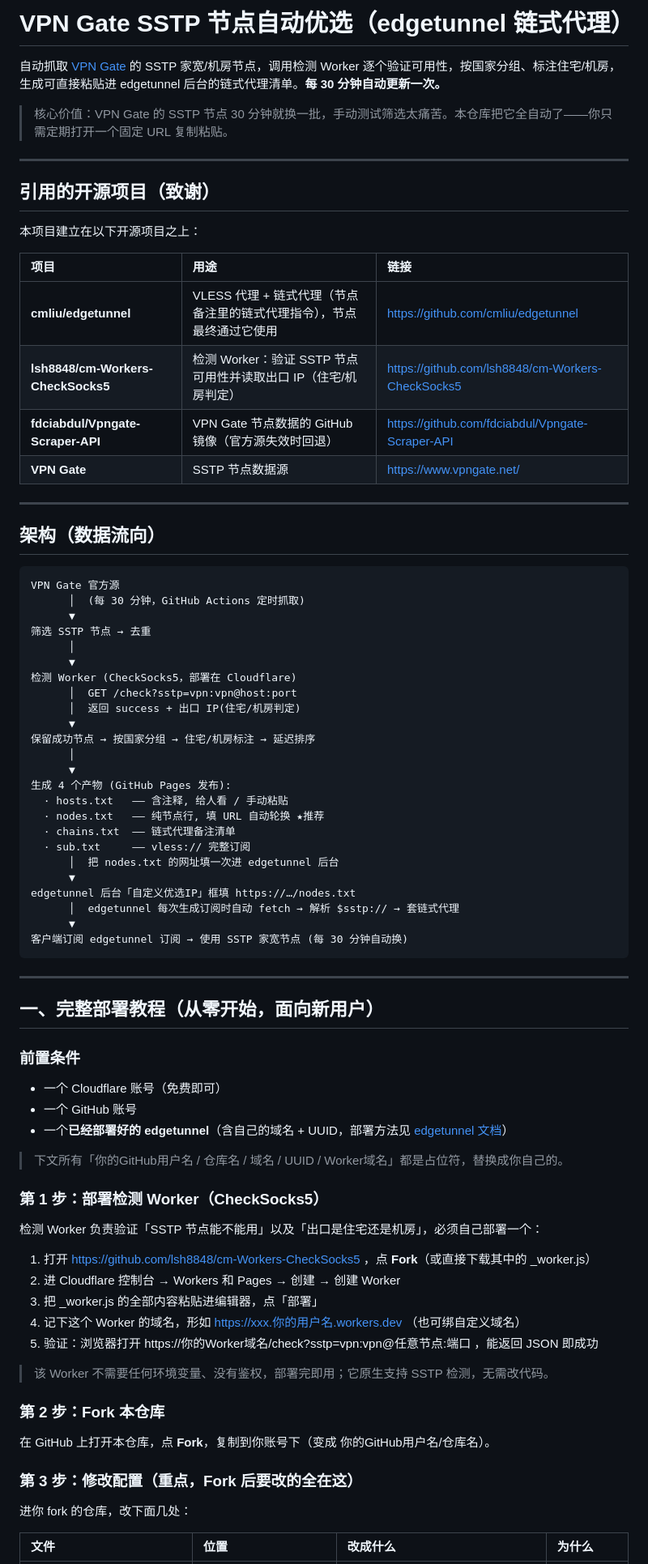
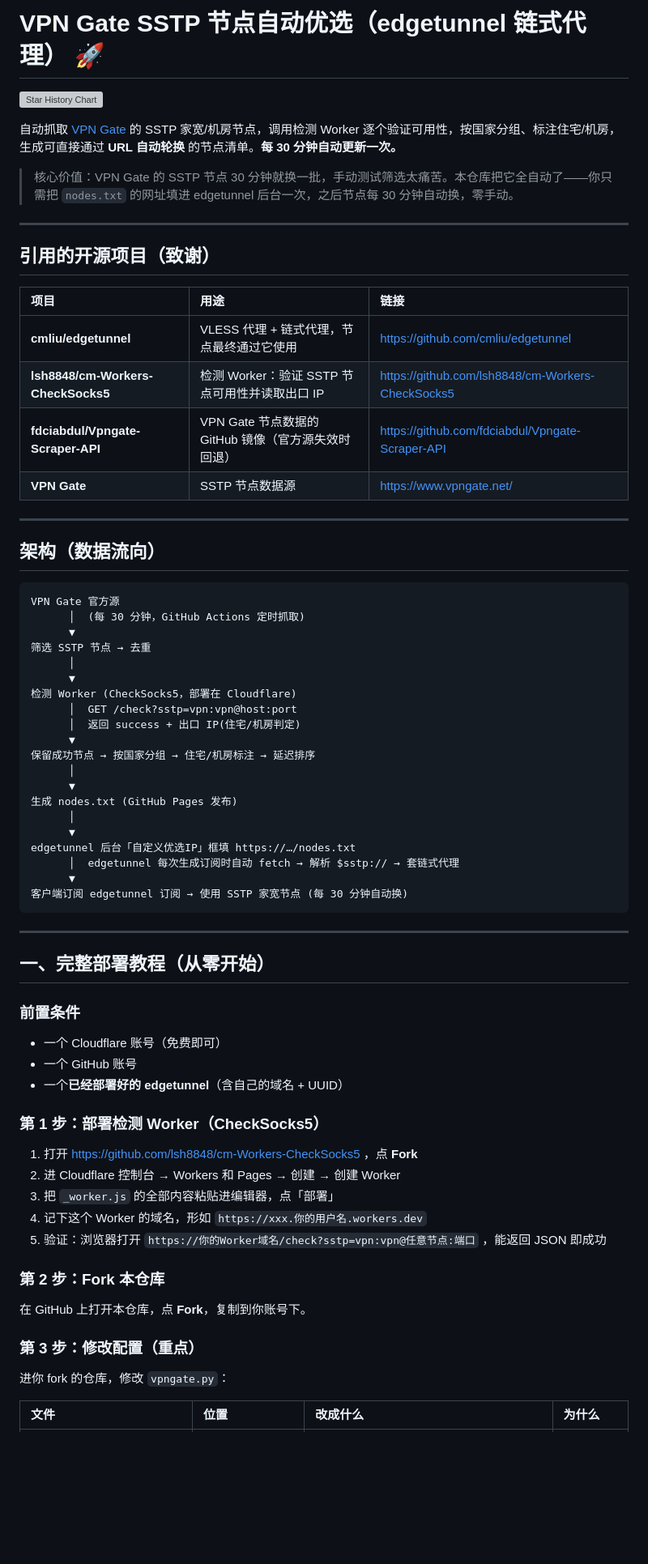
Before and after one commit to 0420307/gate, a Markdown page: README.md, the part around one of its changes. Shown at 81% size. Rendered like a GitHub page; blank space fills up the shorter version; grey boxes are pictures that could not be loaded.

Commit message:
Revise README for clarity and formatting improvements
Updated README to enhance clarity and improve formatting, including emoji and clearer instructions for users.

````diff
--- a/README.md
+++ b/README.md
@@ -1,19 +1,19 @@
-# VPN Gate SSTP 节点自动优选（edgetunnel 链式代理）
+# VPN Gate SSTP 节点自动优选（edgetunnel 链式代理） 🚀
 
-自动抓取 [VPN Gate](https://www.vpngate.net/) 的 SSTP 家宽/机房节点，调用检测 Worker 逐个验证可用性，按国家分组、标注住宅/机房，生成可直接粘贴进 edgetunnel 后台的链式代理清单。**每 30 分钟自动更新一次。**
+[![Star History Chart](https://api.star-history.com/svg?repos=hezhanleiok/gate&type=Date)](https://star-history.com/#hezhanleiok/gate&Date)
 
-> 核心价值：VPN Gate 的 SSTP 节点 30 分钟就换一批，手动测试筛选太痛苦。本仓库把它全自动了——你只需定期打开一个固定 URL 复制粘贴。
+自动抓取 [VPN Gate](https://www.vpngate.net/) 的 SSTP 家宽/机房节点，调用检测 Worker 逐个验证可用性，按国家分组、标注住宅/机房，生成可直接通过 **URL 自动轮换** 的节点清单。**每 30 分钟自动更新一次。**
+
+> 核心价值：VPN Gate 的 SSTP 节点 30 分钟就换一批，手动测试筛选太痛苦。本仓库把它全自动了——你只需把 `nodes.txt` 的网址填进 edgetunnel 后台一次，之后节点每 30 分钟自动换，零手动。
 
 ---
 
 ## 引用的开源项目（致谢）
 
-本项目建立在以下开源项目之上：
-
 | 项目 | 用途 | 链接 |
 | :--- | :--- | :--- |
-| **cmliu/edgetunnel** | VLESS 代理 + 链式代理（节点备注里的链式代理指令），节点最终通过它使用 | https://github.com/cmliu/edgetunnel |
-| **lsh8848/cm-Workers-CheckSocks5** | 检测 Worker：验证 SSTP 节点可用性并读取出口 IP（住宅/机房判定） | https://github.com/lsh8848/cm-Workers-CheckSocks5 |
+| **cmliu/edgetunnel** | VLESS 代理 + 链式代理，节点最终通过它使用 | https://github.com/cmliu/edgetunnel |
+| **lsh8848/cm-Workers-CheckSocks5** | 检测 Worker：验证 SSTP 节点可用性并读取出口 IP | https://github.com/lsh8848/cm-Workers-CheckSocks5 |
 | **fdciabdul/Vpngate-Scraper-API** | VPN Gate 节点数据的 GitHub 镜像（官方源失效时回退） | https://github.com/fdciabdul/Vpngate-Scraper-API |
 | **VPN Gate** | SSTP 节点数据源 | https://www.vpngate.net/ |
 
@@ -21,7 +21,7 @@
 
 ## 架构（数据流向）
 
-```text
+~~~text
 VPN Gate 官方源
       │  (每 30 分钟，GitHub Actions 定时抓取)
       ▼
@@ -35,50 +35,36 @@ VPN Gate 官方源
 保留成功节点 → 按国家分组 → 住宅/机房标注 → 延迟排序
       │
       ▼
-生成 4 个产物 (GitHub Pages 发布):
-  · hosts.txt   —— 含注释, 给人看 / 手动粘贴
-  · nodes.txt   —— 纯节点行, 填 URL 自动轮换 ★推荐
-  · chains.txt  —— 链式代理备注清单
-  · sub.txt     —— vless:// 完整订阅
-      │  把 nodes.txt 的网址填一次进 edgetunnel 后台
+生成 nodes.txt (GitHub Pages 发布)
+      │
       ▼
 edgetunnel 后台「自定义优选IP」框填 https://…/nodes.txt
       │  edgetunnel 每次生成订阅时自动 fetch → 解析 $sstp:// → 套链式代理
       ▼
 客户端订阅 edgetunnel 订阅 → 使用 SSTP 家宽节点 (每 30 分钟自动换)
-```
+~~~
 
 ---
 
-## 一、完整部署教程（从零开始，面向新用户）
+## 一、完整部署教程（从零开始）
 
 ### 前置条件
-
 - 一个 Cloudflare 账号（免费即可）
 - 一个 GitHub 账号
-- 一个**已经部署好的 edgetunnel**（含自己的域名 + UUID，部署方法见 [edgetunnel 文档](https://github.com/cmliu/edgetunnel)）
-
-> 下文所有「你的GitHub用户名 / 仓库名 / 域名 / UUID / Worker域名」都是占位符，替换成你自己的。
+- 一个**已经部署好的 edgetunnel**（含自己的域名 + UUID）
 
 ### 第 1 步：部署检测 Worker（CheckSocks5）
-
-检测 Worker 负责验证「SSTP 节点能不能用」以及「出口是住宅还是机房」，必须自己部署一个：
-
-1. 打开 https://github.com/lsh8848/cm-Workers-CheckSocks5 ，点 **Fork**（或直接下载其中的 _worker.js）
+1. 打开 https://github.com/lsh8848/cm-Workers-CheckSocks5 ，点 **Fork**
 2. 进 Cloudflare 控制台 → Workers 和 Pages → 创建 → 创建 Worker
-3. 把 _worker.js 的全部内容粘贴进编辑器，点「部署」
-4. 记下这个 Worker 的域名，形如 https://xxx.你的用户名.workers.dev （也可绑自定义域名）
-5. 验证：浏览器打开 https://你的Worker域名/check?sstp=vpn:vpn@任意节点:端口 ，能返回 JSON 即成功
-
-> 该 Worker 不需要任何环境变量、没有鉴权，部署完即用；它原生支持 SSTP 检测，无需改代码。
+3. 把 `_worker.js` 的全部内容粘贴进编辑器，点「部署」
+4. 记下这个 Worker 的域名，形如 `https://xxx.你的用户名.workers.dev`
+5. 验证：浏览器打开 `https://你的Worker域名/check?sstp=vpn:vpn@任意节点:端口` ，能返回 JSON 即成功
 
 ### 第 2 步：Fork 本仓库
+在 GitHub 上打开本仓库，点 **Fork**，复制到你账号下。
 
-在 GitHub 上打开本仓库，点 **Fork**，复制到你账号下（变成 你的GitHub用户名/仓库名）。
-
-### 第 3 步：修改配置（重点，Fork 后要改的全在这）
-
-进你 fork 的仓库，改下面几处：
+### 第 3 步：修改配置（重点）
+进你 fork 的仓库，修改 `vpngate.py`：
 
 | 文件 | 位置 | 改成什么 | 为什么 |
 | :--- | :--- | :--- | :--- |
````
Also changed, not shown: other parts of README.md (+20 -80 lines).
